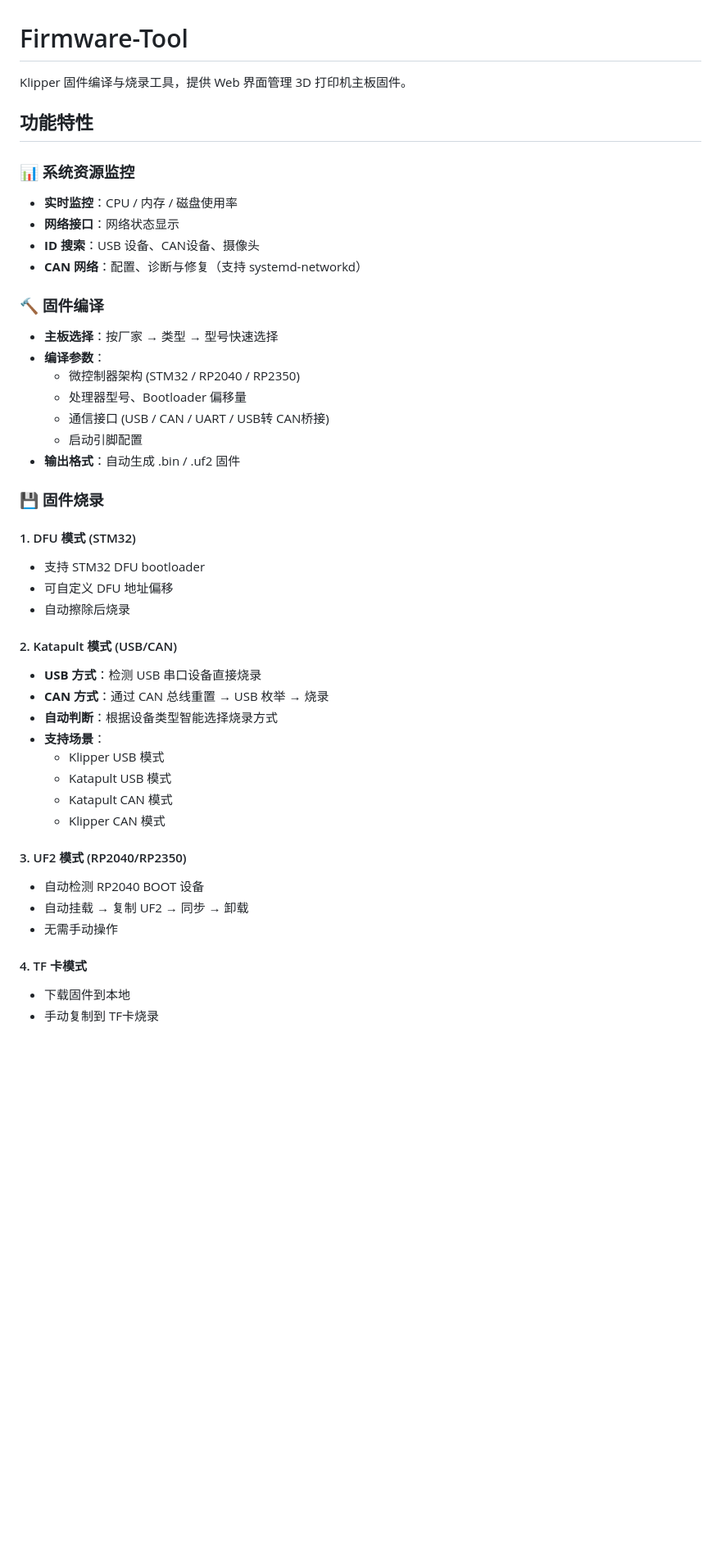
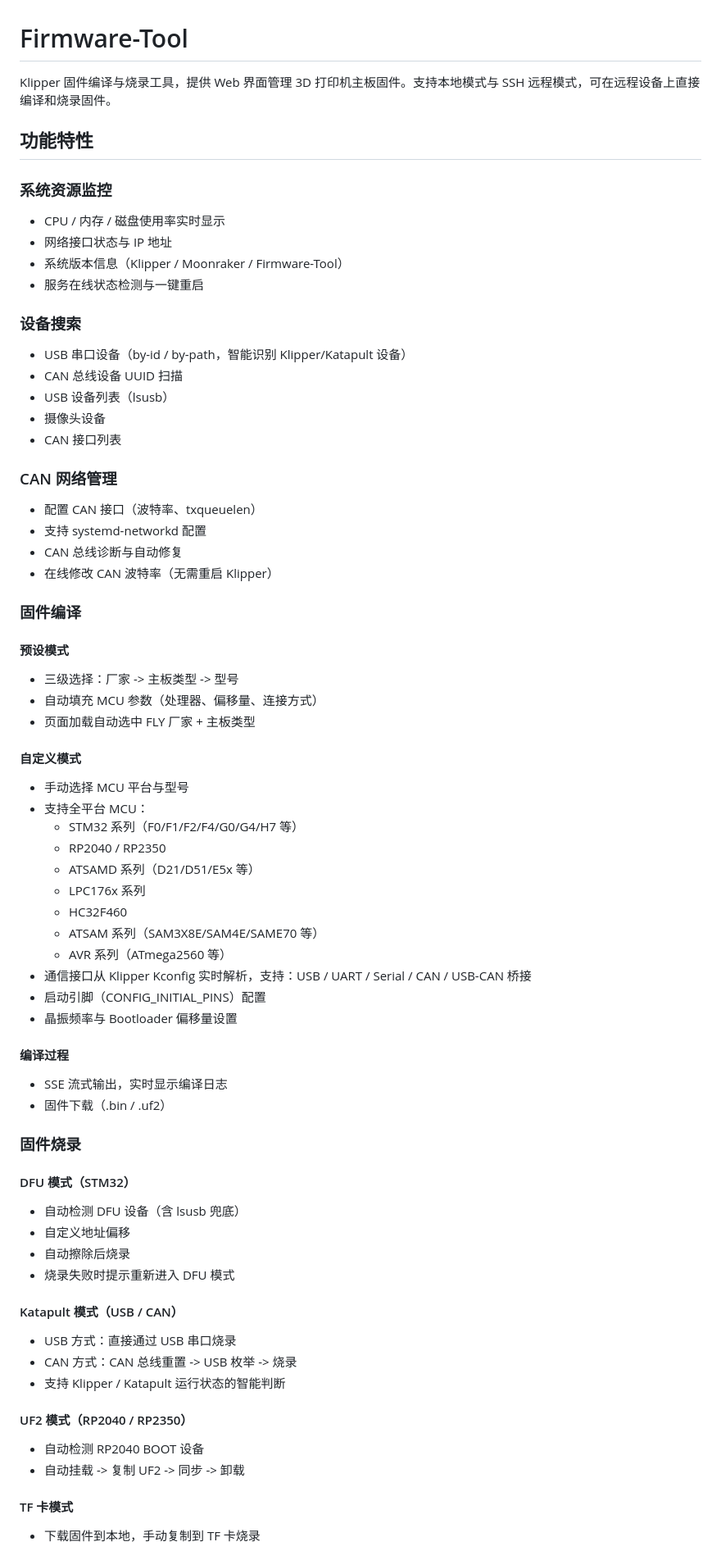
Before and after one commit to FengHua741/Firmware-Tool, a Markdown page: README.md, the part around one of its changes. Shown at 82% size. Drawn GitHub-style; blank space fills up the shorter version.

```diff
--- a/README.md
+++ b/README.md
@@ -1,47 +1,70 @@
 # Firmware-Tool
 
-Klipper 固件编译与烧录工具，提供 Web 界面管理 3D 打印机主板固件。
+Klipper 固件编译与烧录工具，提供 Web 界面管理 3D 打印机主板固件。支持本地模式与 SSH 远程模式，可在远程设备上直接编译和烧录固件。
 
 ## 功能特性
 
-### 📊 系统资源监控
-- **实时监控**：CPU / 内存 / 磁盘使用率
-- **网络接口**：网络状态显示
-- **ID 搜索**：USB 设备、CAN设备、摄像头
-- **CAN 网络**：配置、诊断与修复（支持 systemd-networkd）
+### 系统资源监控
+- CPU / 内存 / 磁盘使用率实时显示
+- 网络接口状态与 IP 地址
+- 系统版本信息（Klipper / Moonraker / Firmware-Tool）
+- 服务在线状态检测与一键重启
 
-### 🔨 固件编译
-- **主板选择**：按厂家 → 类型 → 型号快速选择
-- **编译参数**：
-  - 微控制器架构 (STM32 / RP2040 / RP2350)
-  - 处理器型号、Bootloader 偏移量
-  - 通信接口 (USB / CAN / UART / USB转 CAN桥接)
-  - 启动引脚配置
-- **输出格式**：自动生成 .bin / .uf2 固件
+### 设备搜索
+- USB 串口设备（by-id / by-path，智能识别 Klipper/Katapult 设备）
+- CAN 总线设备 UUID 扫描
+- USB 设备列表（lsusb）
+- 摄像头设备
+- CAN 接口列表
 
-### 💾 固件烧录
+### CAN 网络管理
+- 配置 CAN 接口（波特率、txqueuelen）
+- 支持 systemd-networkd 配置
+- CAN 总线诊断与自动修复
+- 在线修改 CAN 波特率（无需重启 Klipper）
 
-#### 1. DFU 模式 (STM32)
-- 支持 STM32 DFU  bootloader
-- 可自定义 DFU 地址偏移
+### 固件编译
+
+#### 预设模式
+- 三级选择：厂家 -> 主板类型 -> 型号
+- 自动填充 MCU 参数（处理器、偏移量、连接方式）
+- 页面加载自动选中 FLY 厂家 + 主板类型
+
+#### 自定义模式
+- 手动选择 MCU 平台与型号
+- 支持全平台 MCU：
+  - STM32 系列（F0/F1/F2/F4/G0/G4/H7 等）
+  - RP2040 / RP2350
+  - ATSAMD 系列（D21/D51/E5x 等）
+  - LPC176x 系列
+  - HC32F460
+  - ATSAM 系列（SAM3X8E/SAM4E/SAME70 等）
+  - AVR 系列（ATmega2560 等）
+- 通信接口从 Klipper Kconfig 实时解析，支持：USB / UART / Serial / CAN / USB-CAN 桥接
+- 启动引脚（CONFIG_INITIAL_PINS）配置
+- 晶振频率与 Bootloader 偏移量设置
+
+#### 编译过程
+- SSE 流式输出，实时显示编译日志
+- 固件下载（.bin / .uf2）
+
+### 固件烧录
+
+#### DFU 模式（STM32）
+- 自动检测 DFU 设备（含 lsusb 兜底）
+- 自定义地址偏移
 - 自动擦除后烧录
+- 烧录失败时提示重新进入 DFU 模式
 
-#### 2. Katapult 模式 (USB/CAN)
-- **USB 方式**：检测 USB 串口设备直接烧录
-- **CAN 方式**：通过 CAN 总线重置 → USB 枚举 → 烧录
-- **自动判断**：根据设备类型智能选择烧录方式
-- **支持场景**：
-  - Klipper USB 模式
-  - Katapult USB 模式
-  - Katapult CAN 模式
-  - Klipper CAN 模式
+#### Katapult 模式（USB / CAN）
+- USB 方式：直接通过 USB 串口烧录
+- CAN 方式：CAN 总线重置 -> USB 枚举 -> 烧录
+- 支持 Klipper / Katapult 运行状态的智能判断
 
-#### 3. UF2 模式 (RP2040/RP2350)
+#### UF2 模式（RP2040 / RP2350）
 - 自动检测 RP2040 BOOT 设备
-- 自动挂载 → 复制 UF2 → 同步 → 卸载
-- 无需手动操作
+- 自动挂载 -> 复制 UF2 -> 同步 -> 卸载
 
-#### 4. TF 卡模式
-- 下载固件到本地
-- 手动复制到 TF卡烧录
+#### TF 卡模式
+- 下载固件到本地，手动复制到 TF 卡烧录
 
```
Also changed, not shown: other parts of README.md (+85 -85 lines).
